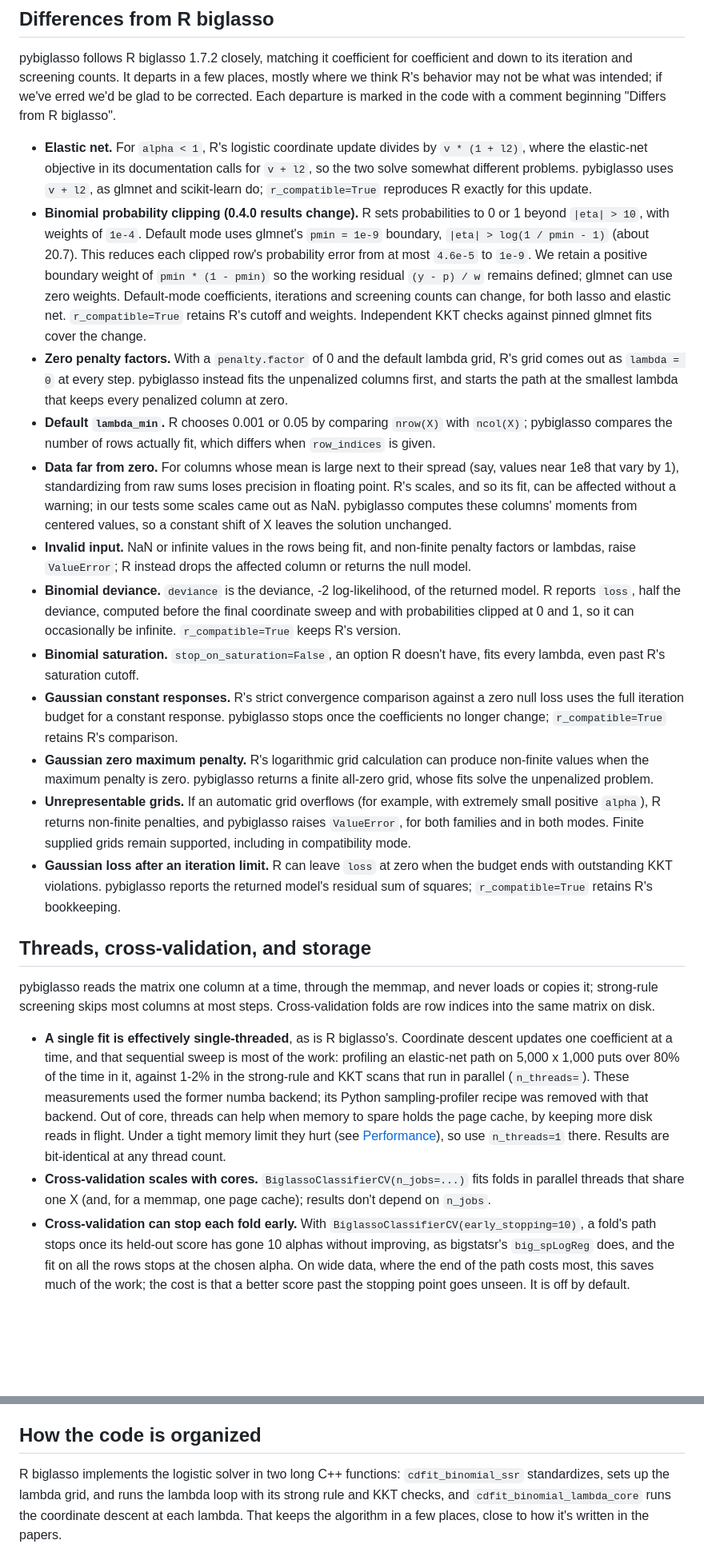
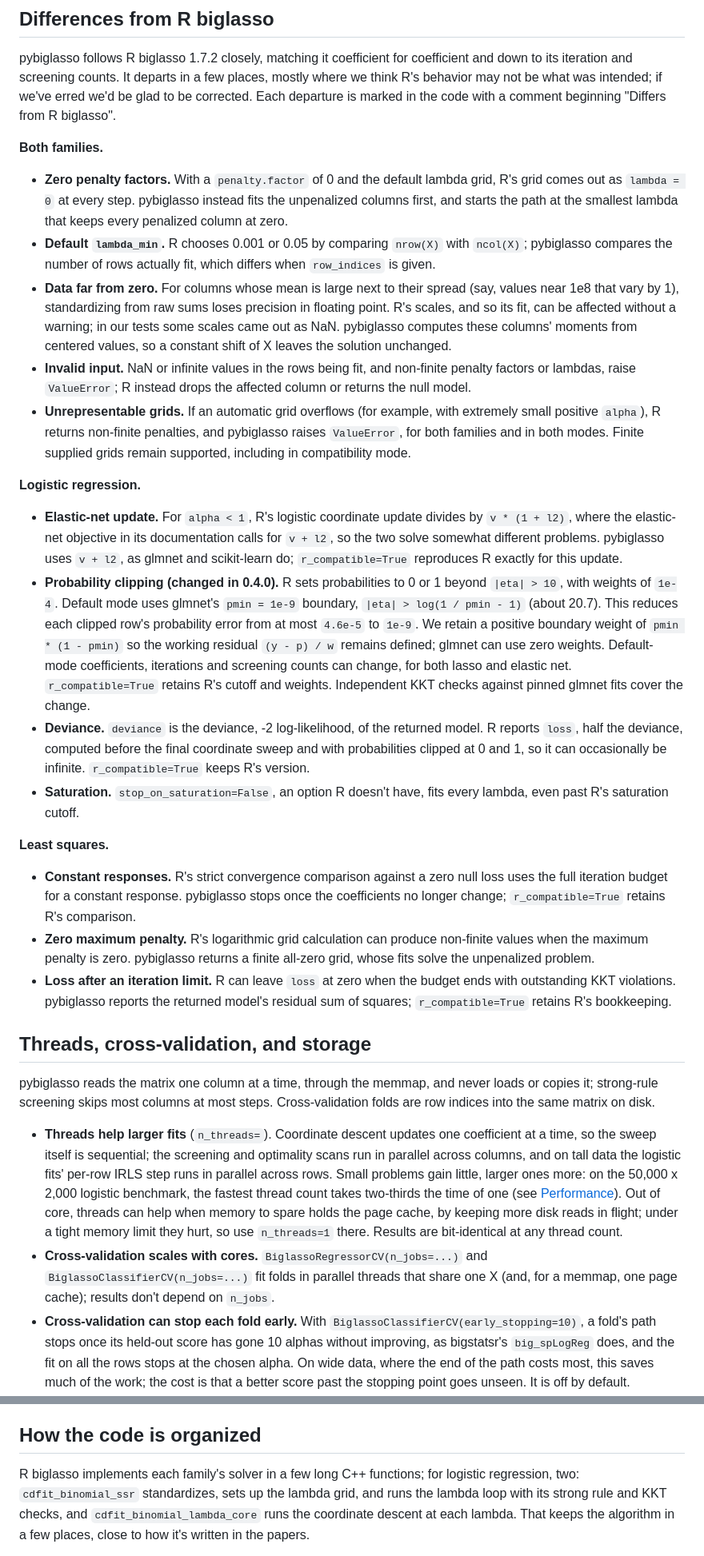
Before and after one commit to mmacpherson/pybiglasso, a Markdown page: README.md, 2 parts joined by grey strips. Shown at 80% size. Drawn GitHub-style; blank space fills up the shorter version.

```diff
--- a/README.md
+++ b/README.md
@@ -392,20 +372,8 @@ places, mostly where we think R's behavior may not be what was intended; if
 we've erred we'd be glad to be corrected. Each departure is marked in the code
 with a comment beginning "Differs from R biglasso".
 
-- **Elastic net.** For `alpha < 1`, R's logistic coordinate update divides by
-  `v * (1 + l2)`, where the elastic-net objective in its documentation calls
-  for `v + l2`, so the two solve somewhat different problems. pybiglasso uses
-  `v + l2`, as glmnet and scikit-learn do; `r_compatible=True` reproduces R
-  exactly for this update.
-- **Binomial probability clipping (0.4.0 results change).** R sets probabilities
-  to 0 or 1 beyond `|eta| > 10`, with weights of `1e-4`. Default mode uses
-  glmnet's `pmin = 1e-9` boundary, `|eta| > log(1 / pmin - 1)` (about 20.7).
-  This reduces each clipped row's probability error from at most `4.6e-5` to
-  `1e-9`. We retain a positive boundary weight of `pmin * (1 - pmin)` so the
-  working residual `(y - p) / w` remains defined; glmnet can use zero weights.
-  Default-mode coefficients, iterations and screening counts can change,
-  for both lasso and elastic net. `r_compatible=True` retains R's cutoff and
-  weights. Independent KKT checks against pinned glmnet fits cover the change.
+**Both families.**
+
 - **Zero penalty factors.** With a `penalty.factor` of 0 and the default
   lambda grid, R's grid comes out as `lambda = 0` at every step. pybiglasso
   instead fits the unpenalized columns first, and starts the path at the
@@ -422,24 +390,44 @@ with a comment beginning "Differs from R biglasso".
 - **Invalid input.** NaN or infinite values in the rows being fit, and
   non-finite penalty factors or lambdas, raise `ValueError`; R instead drops
   the affected column or returns the null model.
-- **Binomial deviance.** `deviance` is the deviance, -2 log-likelihood, of the returned
-  model. R reports `loss`, half the deviance, computed before the final
-  coordinate sweep and with probabilities clipped at 0 and 1, so it can
-  occasionally be infinite. `r_compatible=True` keeps R's version.
-- **Binomial saturation.** `stop_on_saturation=False`, an option R doesn't have, fits
-  every lambda, even past R's saturation cutoff.
-- **Gaussian constant responses.** R's strict convergence comparison against
-  a zero null loss uses the full iteration budget for a constant response.
-  pybiglasso stops once the coefficients no longer change;
-  `r_compatible=True` retains R's comparison.
-- **Gaussian zero maximum penalty.** R's logarithmic grid calculation can
-  produce non-finite values when the maximum penalty is zero. pybiglasso
-  returns a finite all-zero grid, whose fits solve the unpenalized problem.
 - **Unrepresentable grids.** If an automatic grid overflows (for example,
   with extremely small positive `alpha`), R returns non-finite penalties, and
   pybiglasso raises `ValueError`, for both families and in both modes. Finite
   supplied grids remain supported, including in compatibility mode.
-- **Gaussian loss after an iteration limit.** R can leave `loss` at zero when
+
+**Logistic regression.**
+
+- **Elastic-net update.** For `alpha < 1`, R's logistic coordinate update divides by
+  `v * (1 + l2)`, where the elastic-net objective in its documentation calls
+  for `v + l2`, so the two solve somewhat different problems. pybiglasso uses
+  `v + l2`, as glmnet and scikit-learn do; `r_compatible=True` reproduces R
+  exactly for this update.
+- **Probability clipping (changed in 0.4.0).** R sets probabilities
+  to 0 or 1 beyond `|eta| > 10`, with weights of `1e-4`. Default mode uses
+  glmnet's `pmin = 1e-9` boundary, `|eta| > log(1 / pmin - 1)` (about 20.7).
+  This reduces each clipped row's probability error from at most `4.6e-5` to
+  `1e-9`. We retain a positive boundary weight of `pmin * (1 - pmin)` so the
+  working residual `(y - p) / w` remains defined; glmnet can use zero weights.
+  Default-mode coefficients, iterations and screening counts can change,
+  for both lasso and elastic net. `r_compatible=True` retains R's cutoff and
+  weights. Independent KKT checks against pinned glmnet fits cover the change.
+- **Deviance.** `deviance` is the deviance, -2 log-likelihood, of the returned
+  model. R reports `loss`, half the deviance, computed before the final
+  coordinate sweep and with probabilities clipped at 0 and 1, so it can
+  occasionally be infinite. `r_compatible=True` keeps R's version.
+- **Saturation.** `stop_on_saturation=False`, an option R doesn't have, fits
+  every lambda, even past R's saturation cutoff.
+
+**Least squares.**
+
+- **Constant responses.** R's strict convergence comparison against
+  a zero null loss uses the full iteration budget for a constant response.
+  pybiglasso stops once the coefficients no longer change;
+  `r_compatible=True` retains R's comparison.
+- **Zero maximum penalty.** R's logarithmic grid calculation can
+  produce non-finite values when the maximum penalty is zero. pybiglasso
+  returns a finite all-zero grid, whose fits solve the unpenalized problem.
+- **Loss after an iteration limit.** R can leave `loss` at zero when
   the budget ends with outstanding KKT violations. pybiglasso reports the
   returned model's residual sum of squares; `r_compatible=True` retains R's
   bookkeeping.
@@ -450,19 +438,19 @@ pybiglasso reads the matrix one column at a time, through the memmap, and
 never loads or copies it; strong-rule screening skips most columns at most
 steps. Cross-validation folds are row indices into the same matrix on disk.
 
-- **A single fit is effectively single-threaded**, as is R biglasso's.
-  Coordinate descent updates one coefficient at a time, and that sequential
-  sweep is most of the work: profiling an elastic-net path on 5,000 x 1,000
-  puts over 80% of the time in it, against 1-2% in the strong-rule and KKT
-  scans that run in parallel (`n_threads=`). These measurements used the
-  former numba backend; its Python sampling-profiler recipe was removed with
-  that backend. Out of core, threads can help when memory to spare
-  holds the page cache, by keeping more disk reads in flight. Under a tight
-  memory limit they hurt (see [Performance](#performance)), so use
+- **Threads help larger fits** (`n_threads=`). Coordinate descent updates
+  one coefficient at a time, so the sweep itself is sequential; the screening
+  and optimality scans run in parallel across columns, and on tall data the
+  logistic fits' per-row IRLS step runs in parallel across rows. Small
+  problems gain little, larger ones more: on the 50,000 x 2,000 logistic
+  benchmark, the fastest thread count takes two-thirds the time of one (see [Performance](#performance)). Out of core,
+  threads can help when memory to spare holds the page cache, by keeping more
+  disk reads in flight; under a tight memory limit they hurt, so use
   `n_threads=1` there. Results are bit-identical at any thread count.
-- **Cross-validation scales with cores.** `BiglassoClassifierCV(n_jobs=...)`
-  fits folds in parallel threads that share one X (and, for a memmap, one page
-  cache); results don't depend on `n_jobs`.
+- **Cross-validation scales with cores.** `BiglassoRegressorCV(n_jobs=...)`
+  and `BiglassoClassifierCV(n_jobs=...)` fit folds in parallel threads that
+  share one X (and, for a memmap, one page cache); results don't depend on
+  `n_jobs`.
 - **Cross-validation can stop each fold early.** With
   `BiglassoClassifierCV(early_stopping=10)`, a fold's path stops once its
   held-out score has gone 10 alphas without improving, as bigstatsr's
@@ -488,7 +476,8 @@ steps. Cross-validation folds are row indices into the same matrix on disk.
 
 ## How the code is organized
 
-R biglasso implements the logistic solver in two long C++ functions:
+R biglasso implements each family's solver in a few long C++ functions; for
+logistic regression, two:
 `cdfit_binomial_ssr` standardizes, sets up the lambda grid, and runs the lambda
 loop with its strong rule and KKT checks, and `cdfit_binomial_lambda_core` runs
 the coordinate descent at each lambda. That keeps the algorithm in a few places,
```
Also changed, not shown: other parts of README.md (+101 -121 lines).
